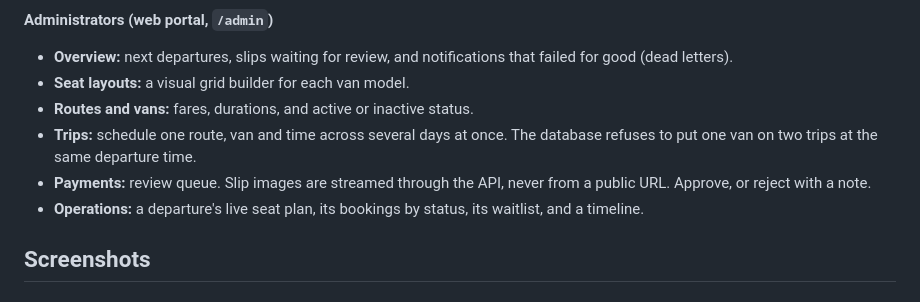
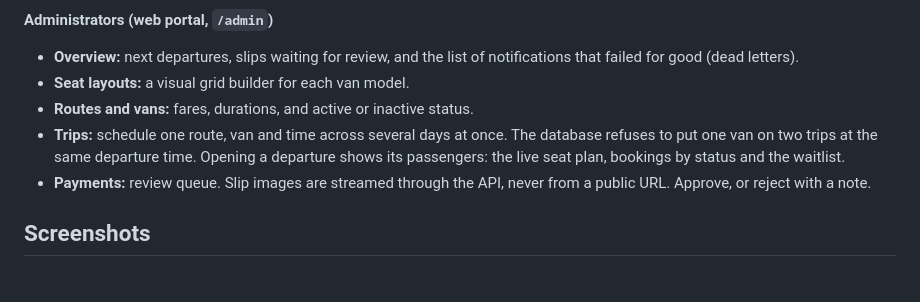
Before and after one commit to NoelPOS/au-van-platform, a Markdown page: README.md, the part around the change. Rendered like a GitHub page.

Commit message:
docs: describe trip passengers and overview notifications

```diff
--- a/README.md
+++ b/README.md
@@ -73,16 +73,16 @@ messages, and payments are samples
   - waitlist promotion offered, and the offer lapsing
 
 **Administrators (web portal, `/admin`)**
-- **Overview:** next departures, slips waiting for review, and notifications
-  that failed for good (dead letters).
+- **Overview:** next departures, slips waiting for review, and the list of
+  notifications that failed for good (dead letters).
 - **Seat layouts:** a visual grid builder for each van model.
 - **Routes and vans:** fares, durations, and active or inactive status.
 - **Trips:** schedule one route, van and time across several days at once. The
   database refuses to put one van on two trips at the same departure time.
+  Opening a departure shows its passengers: the live seat plan, bookings by
+  status and the waitlist.
 - **Payments:** review queue. Slip images are streamed through the API, never
   from a public URL. Approve, or reject with a note.
-- **Operations:** a departure's live seat plan, its bookings by status, its
-  waitlist, and a timeline.
 
 ## Screenshots
 
```
